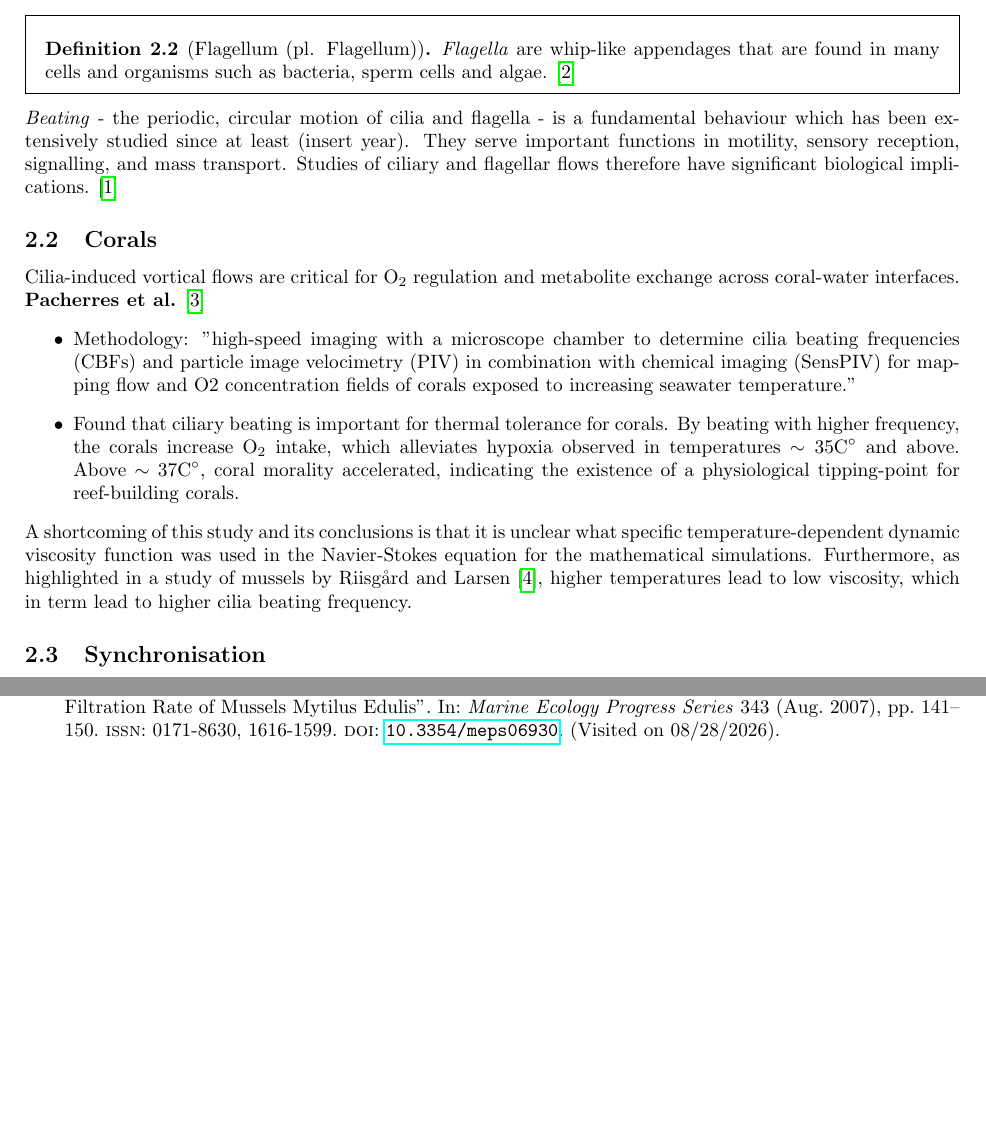
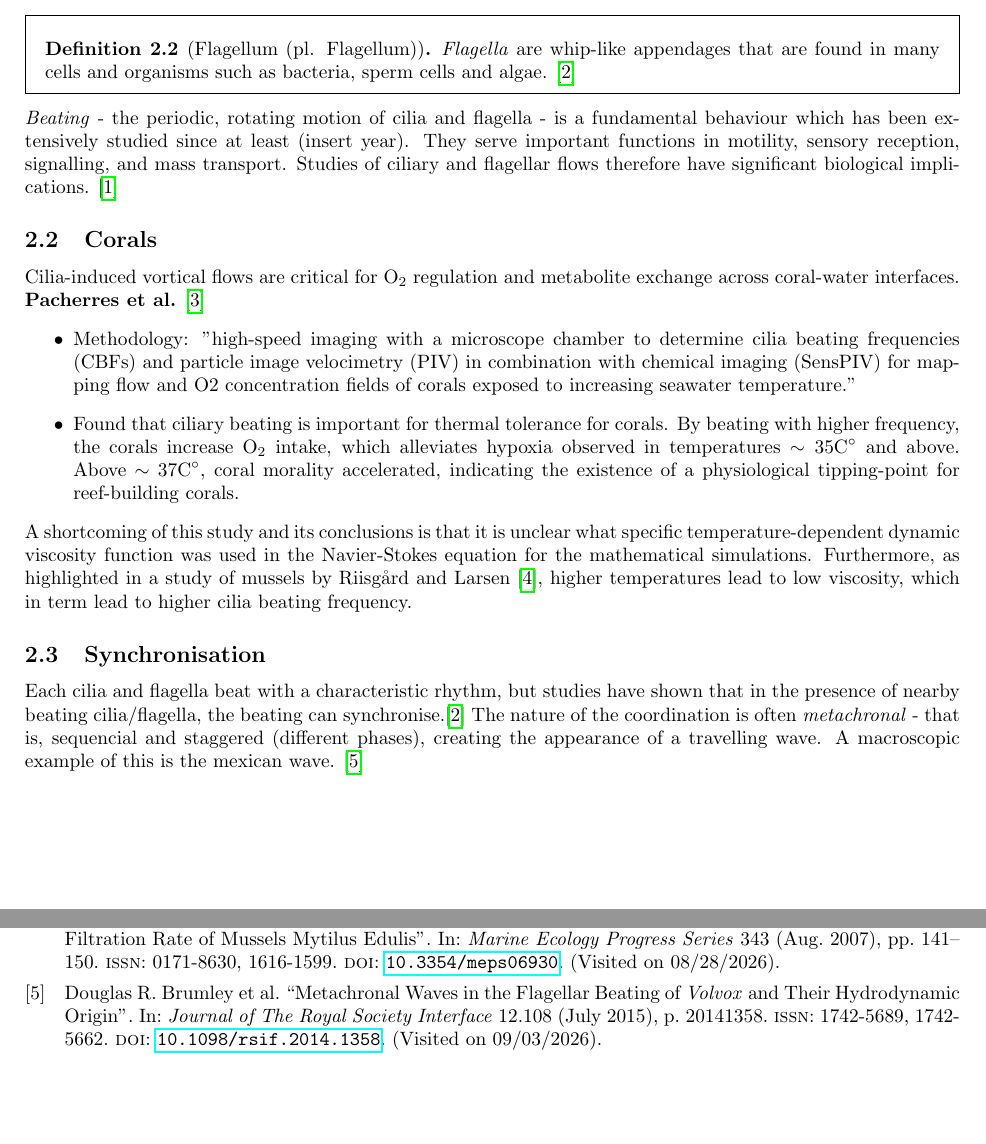
Before and after one commit to KazuhideOJ-uni/Lit-Review, a LaTeX document (Literature_Review.tex): two parts of pages 1 and 2 of 2, joined at a grey line, cut so that both start at the same text, the shorter picture padded with empty space. Compiled offline with pdfLaTeX.

Commit message:
3 sep 26

```diff
--- a/Literature_Review.tex
+++ b/Literature_Review.tex
@@ -69,7 +69,7 @@ After discussion with A/Prof Douglas R. Brumley, My literature review will be ar
 \cite{brumleyFlagellarSynchronizationDirect2014}
 \end{definition}
 \end{mdframed}
-\textit{Beating} - the periodic, circular motion of cilia and flagella - is a fundamental behaviour which has been extensively studied since at least (insert year). They serve important functions in motility, sensory reception, signalling, and mass transport. Studies of ciliary and flagellar flows therefore have significant biological implications. \cite{mizunoStructuralStudiesCiliary2012}
+\textit{Beating} - the periodic, rotating motion of cilia and flagella - is a fundamental behaviour which has been extensively studied since at least (insert year). They serve important functions in motility, sensory reception, signalling, and mass transport. Studies of ciliary and flagellar flows therefore have significant biological implications. \cite{mizunoStructuralStudiesCiliary2012}
 
 \subsection{Corals}
 Cilia-induced vortical flows are critical for $\text{O}_2$ regulation and metabolite exchange across coral-water interfaces. \nl
@@ -83,7 +83,8 @@ Cilia-induced vortical flows are critical for $\text{O}_2$ regulation and metabo
 A shortcoming of this study and its conclusions is that it is unclear what specific temperature-dependent dynamic viscosity function was used in the Navier-Stokes equation for the mathematical simulations. Furthermore, as highlighted in a study of mussels by Riisgård and Larsen \cite{riisgardViscositySeawaterControls2007}, higher temperatures lead to low viscosity, which in term lead to higher cilia beating frequency.
 
 \subsection{Synchronisation}
-
+Each cilia and flagella beat with a characteristic rhythm, but studies have shown that in the presence of nearby beating cilia/flagella, the beating can synchronise.\cite{brumleyFlagellarSynchronizationDirect2014} The nature of the coordination is often \textit{metachronal} - that is, sequencial and staggered (different phases), creating the appearance of a travelling wave. A macroscopic example of this is the mexican wave.
+\cite{brumleyMetachronalWavesFlagellar2015}
 
 %-------------------------------------------------------------
 % END OF DOCUMENT
```
Also changed, not shown: temp/Literature_Review.bbl, temp/Literature_Review.pdf, 6 other files.
